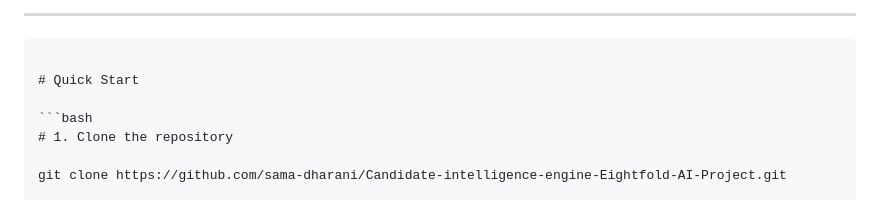
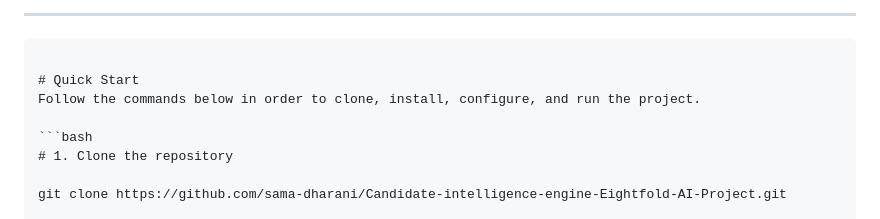
Before and after one commit to sama-dharani/Candidate-intelligence-engine-Eightfold-AI-Project, a Markdown page: README.md, the part around the change. GitHub-like rendering.

````diff
--- a/README.md
+++ b/README.md
@@ -99,6 +99,7 @@ Before running the project, ensure the following software is installed:
 ```
 
 # Quick Start
+Follow the commands below in order to clone, install, configure, and run the project.
 
 ```bash
 # 1. Clone the repository
````
